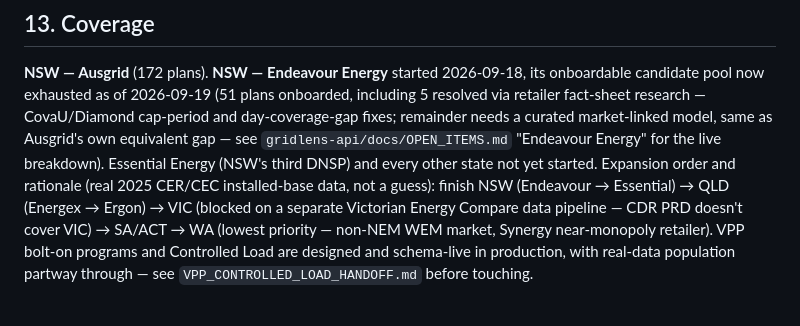
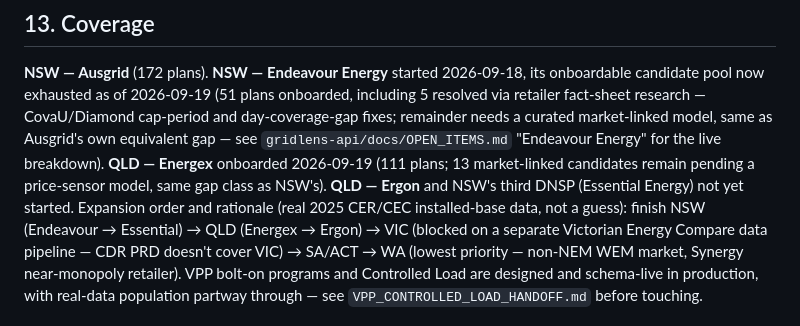
Before and after one commit to dankasak/gridlens, a Markdown page: FEATURES.md, the part around the change. Drawn GitHub-style.

Commit message:
FEATURES.md: record QLD Energex coverage (111 plans onboarded)
Co-Authored-By: Claude Code <noreply@anthropic.com>

```diff
--- a/FEATURES.md
+++ b/FEATURES.md
@@ -2178,8 +2178,10 @@ arrays reading back on defaults.
 candidate pool now exhausted as of 2026-09-19 (51 plans onboarded, including 5 resolved via
 retailer fact-sheet research — CovaU/Diamond cap-period and day-coverage-gap fixes; remainder
 needs a curated market-linked model, same as Ausgrid's own equivalent gap — see
-`gridlens-api/docs/OPEN_ITEMS.md` "Endeavour Energy" for the live breakdown). Essential Energy
-(NSW's third DNSP) and every other state not yet started. Expansion order and rationale
+`gridlens-api/docs/OPEN_ITEMS.md` "Endeavour Energy" for the live breakdown). **QLD — Energex**
+onboarded 2026-09-19 (111 plans; 13 market-linked candidates remain pending a price-sensor
+model, same gap class as NSW's). **QLD — Ergon** and NSW's third DNSP (Essential Energy) not
+yet started. Expansion order and rationale
 (real 2025 CER/CEC installed-base data, not a guess): finish NSW (Endeavour → Essential) → QLD
 (Energex → Ergon) → VIC (blocked on a separate Victorian Energy Compare data pipeline — CDR
 PRD doesn't cover VIC) → SA/ACT → WA (lowest priority — non-NEM WEM market, Synergy
```
